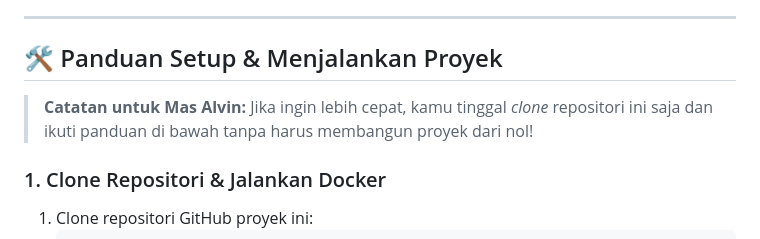
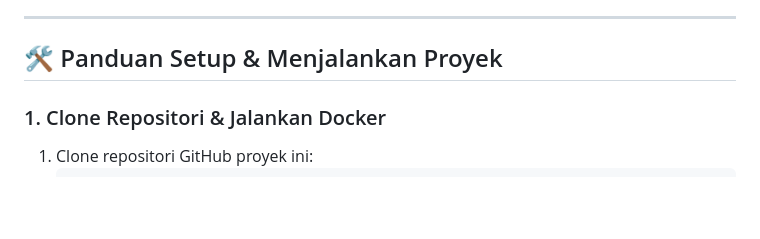
Before and after one commit to hyhnuka/indonesia-maplibre, a Markdown page: README.md, the part around the change. GitHub-like rendering; blank space fills up the shorter version.

```diff
--- a/README.md
+++ b/README.md
@@ -38,8 +38,6 @@ Pastikan perangkat sudah terpasang:
 ---
 
 ## 🛠️ Panduan Setup & Menjalankan Proyek
-
-> **Catatan untuk Mas Alvin:** Jika ingin lebih cepat, kamu tinggal *clone* repositori ini saja dan ikuti panduan di bawah tanpa harus membangun proyek dari nol!
 
 ### 1. Clone Repositori & Jalankan Docker
 1. Clone repositori GitHub proyek ini:
```
